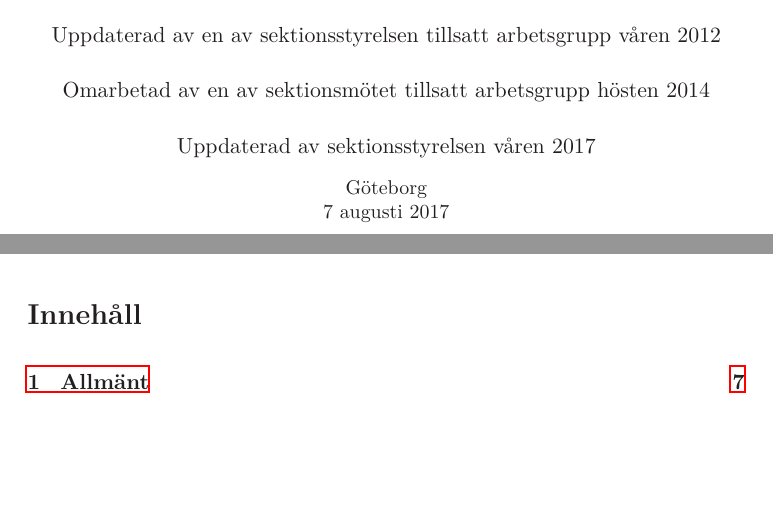
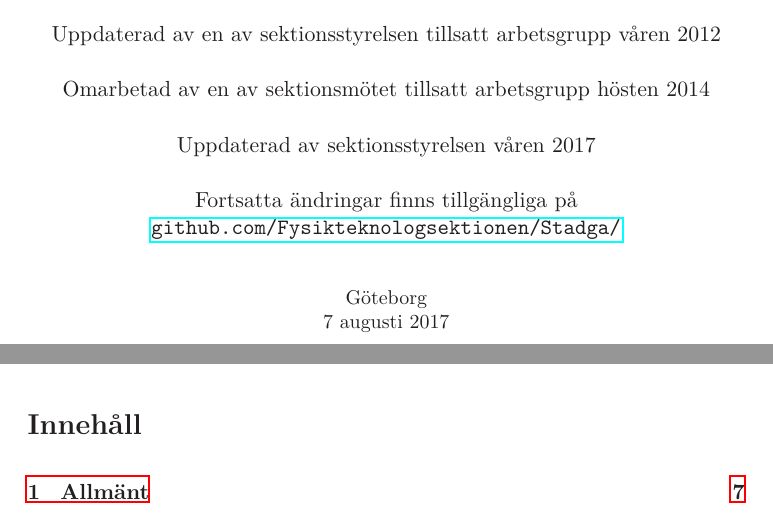
Before and after one commit to fysikteknologsektionen/stadga, a LaTeX document (Stadga.tex): two parts of pages 1 and 2 of 35, joined at a grey line, cut so that both start at the same text, the shorter picture padded with empty space. Compiled offline with LaTeX, dvips and Ghostscript.

Commit message:
Länk till GitHub repo på förstasidan

```diff
--- a/Stadga.tex
+++ b/Stadga.tex
@@ -56,7 +56,9 @@ LTH.\\[5mm]
     Omarbetad av sektionsstyrelsen våren 2007\\[5mm]
     Uppdaterad av en av sektionsstyrelsen tillsatt arbetsgrupp våren 2012\\[5mm]
     Omarbetad av en av sektionsmötet tillsatt arbetsgrupp hösten 2014\\[5mm]
-    Uppdaterad av sektionsstyrelsen våren 2017\\
+    Uppdaterad av sektionsstyrelsen våren 2017\\[5mm]
+    Fortsatta ändringar finns tillgängliga på\\
+    \href{https://github.com/Fysikteknologsektionen/Stadga/commits/master}{\texttt{github.com/Fysikteknologsektionen/Stadga/}}\\[5mm]
     \vspace{.3 cm}
     \small{Göteborg}\\
     \small{\today}
```
